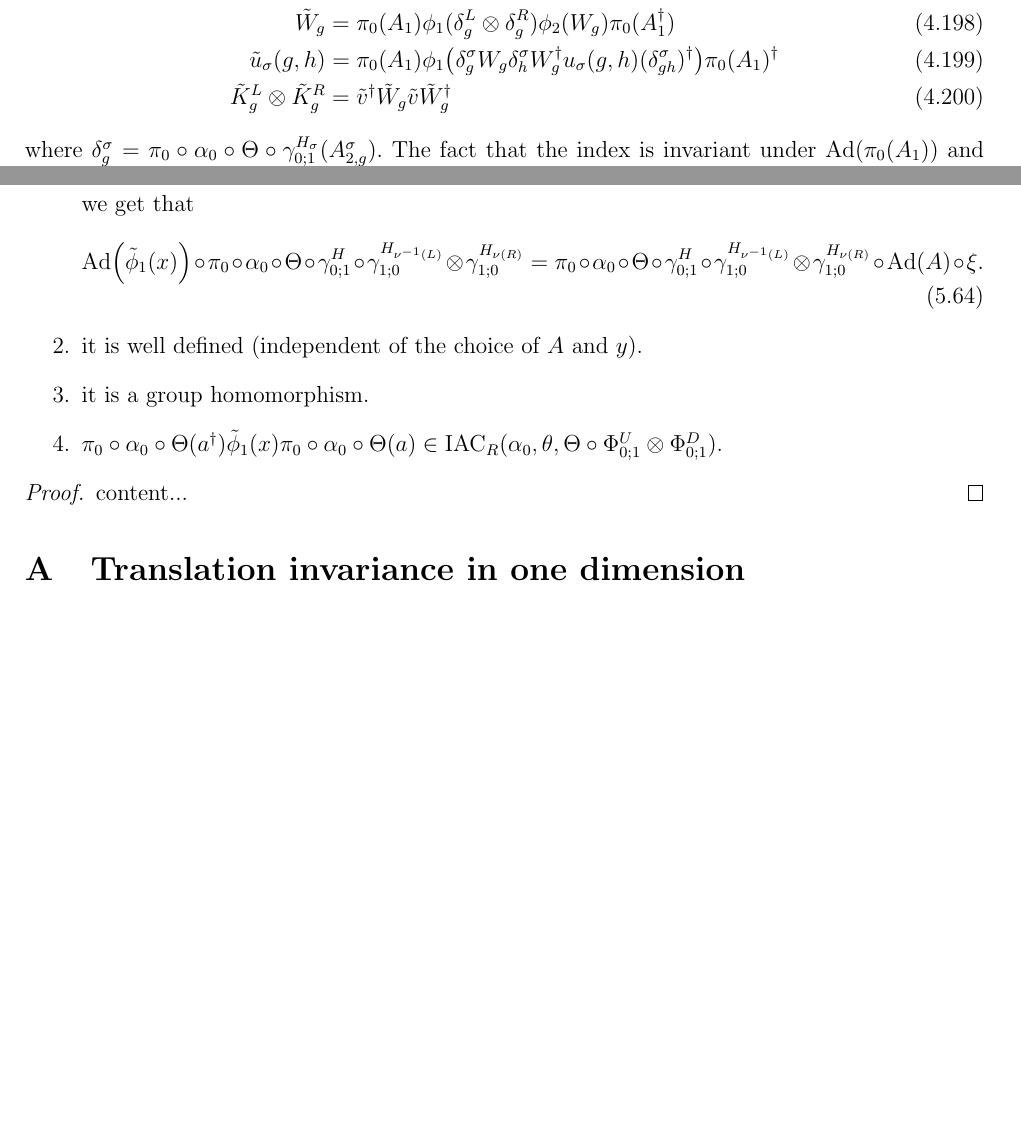
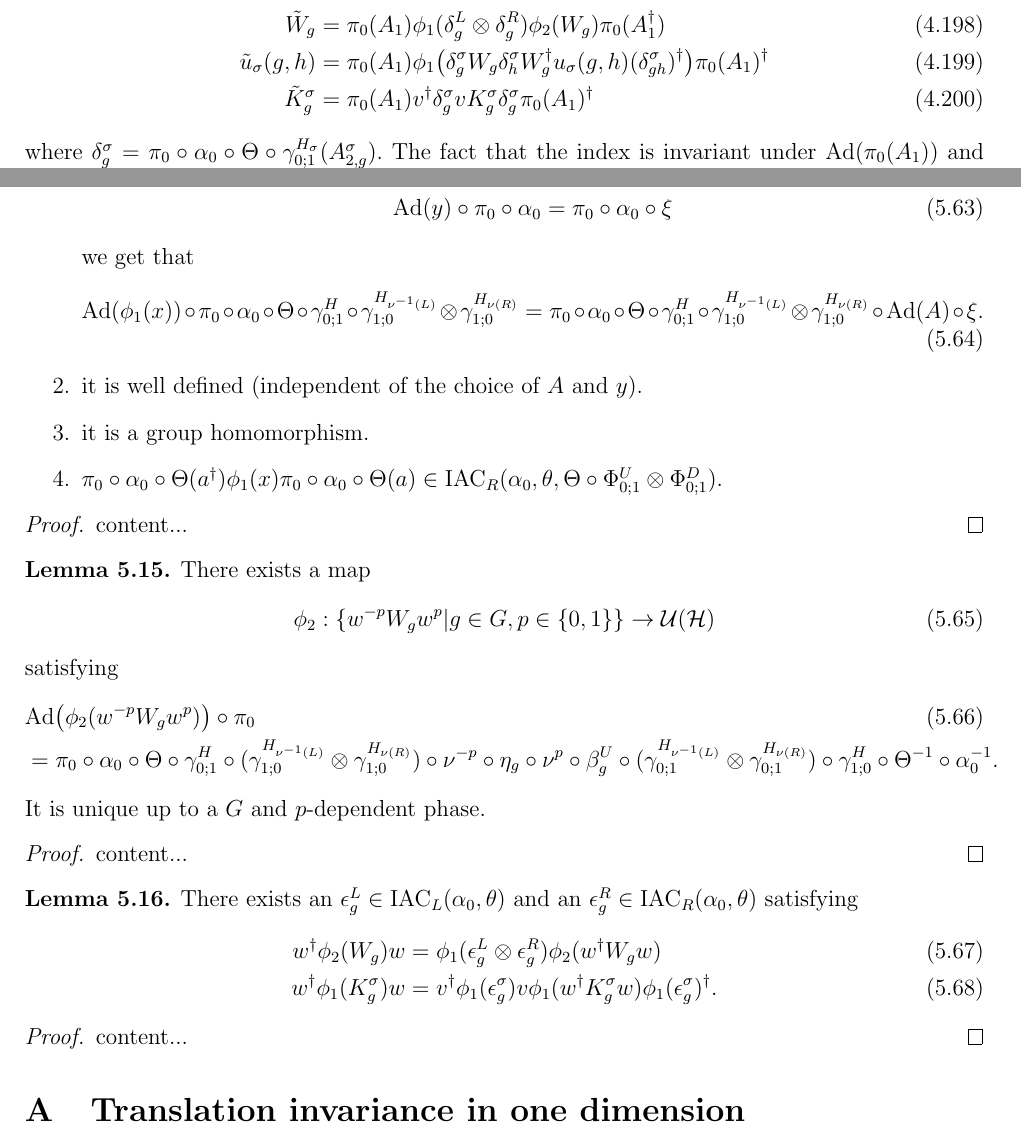
Before and after one commit to TijlJappens/TranslationSPT, a LaTeX paper (2D TranslationInvariantSPT/2DTranslationInvariantSPT.tex): two parts of pages 23 and 30 of 35 before the commit and two parts of pages 23 and 30 of 36 after it, joined at a grey line, cut so that both start at the same text, the shorter picture padded with empty space. Compiled offline with pdfLaTeX.

Commit message:
Auto commit

```diff
--- a/2D TranslationInvariantSPT/2DTranslationInvariantSPT.tex
+++ b/2D TranslationInvariantSPT/2DTranslationInvariantSPT.tex
@@ -1147,7 +1147,7 @@ The goal of this section is now to show that the index we constructed is invaria
 		\label{eq:IndexInvariantUnderLGANewOperator3}
 		\tilde u_\sigma(g,h)&=\pi_0(A_1) \phi_1\left(\delta^\sigma_g W_g\delta^\sigma_h W_g^\dagger u_\sigma(g,h)(\delta^\sigma_{gh})^\dagger\right)\pi_0(A_1)^\dagger\\
 		\label{eq:IndexInvariantUnderLGANewOperator4}
-		\tilde{K}_g^L\otimes \tilde{K}_g^R&=\tilde{v}^\dagger \tilde{W}_g\tilde{v}\tilde{W}_g^\dagger
+		\tilde{K}_g^\sigma&=\pi_0(A_1)v^\dagger \delta_g^\sigma v K_g^\sigma \delta_g^\sigma \pi_0(A_1)^\dagger
 	\end{align}
 	where $\delta^\sigma_g=\pi_0\circ\alpha_0\circ\Theta\circ\gamma^{H_\sigma}_{0;1}(A^\sigma_{2,g}).$ The fact that the index is invariant under $\Ad{\pi_0(A_1)}$ and under $\phi(\cdot)$ is just due to the fact that both transformations are homomorphisms. To show that it is invariant under the transformation with de $\delta^\sigma_g$ we invoke lemma \ref{lem:TransformationUnderDelta}. All that is left to show is that operators \eqref{eq:IndexInvariantUnderLGANewOperator1} through \eqref{eq:IndexInvariantUnderLGANewOperator4} are indeed operators belonging to $\omega\circ\gamma^{H}_{0;1}$. To do this we first state that a small calculation shows that $\forall x\in\UU(\HH_0)$ satisfying that $\exists\xi\in\Aut{\AA}$ such that
 	\begin{equation}
@@ -1454,3 +1453,4 @@ The goal of this section is to show that the index we constructed is invariant u
+	where $A\in\AA_{R}$ and $y\in\textrm{Cone}_{R}(\alpha_0,\theta)$. This map satisfies that
 	\begin{enumerate}
 		\item  for (the unique) $\xi\in\Aut{\nu(\AA_{C_\theta}\cap\AA_R)}$ such that
 		\begin{equation}
@@ -1458,12 +1458,38 @@ The goal of this section is to show that the index we constructed is invariant u
 		\end{equation}
 		we get that
 		\begin{equation}\label{eq:ConditionDefinitionOfGroupMorphismTwoTranslations}
-			\Ad{\tilde\phi_1(x)}\circ\pi_0\circ\alpha_0\circ\Theta\circ\gamma^H_{0;1}\circ\gamma^{H_{\nu^{-1}(L)}}_{1;0}\otimes\gamma^{H_{\nu(R)}}_{1;0}=\pi_0\circ\alpha_0\circ\Theta\circ\gamma^H_{0;1}\circ\gamma^{H_{\nu^{-1}(L)}}_{1;0}\otimes\gamma^{H_{\nu(R)}}_{1;0}\circ\Ad{A}\circ\xi.
+			\Ad{\phi_1(x)}\circ\pi_0\circ\alpha_0\circ\Theta\circ\gamma^H_{0;1}\circ\gamma^{H_{\nu^{-1}(L)}}_{1;0}\otimes\gamma^{H_{\nu(R)}}_{1;0}=\pi_0\circ\alpha_0\circ\Theta\circ\gamma^H_{0;1}\circ\gamma^{H_{\nu^{-1}(L)}}_{1;0}\otimes\gamma^{H_{\nu(R)}}_{1;0}\circ\Ad{A}\circ\xi.
 		\end{equation}
 		\item it is well defined (independent of the choice of $A$ and $y$).
 		\item it is a group homomorphism.
-		\item $\pi_0\circ\alpha_0\circ\Theta(a^\dagger)\tilde\phi_1(x)\pi_0\circ\alpha_0\circ\Theta(a)\in\textrm{IAC}_R(\alpha_0,\theta,\Theta\circ \Phi^U_{0;1}\otimes\Phi^D_{0;1})$.
+		\item $\pi_0\circ\alpha_0\circ\Theta(a^\dagger)\phi_1(x)\pi_0\circ\alpha_0\circ\Theta(a)\in\textrm{IAC}_R(\alpha_0,\theta,\Theta\circ \Phi^U_{0;1}\otimes\Phi^D_{0;1})$.
 	\end{enumerate}
+\end{lemma}
+\begin{proof}
+	content...
+\end{proof}
+\begin{lemma}\label{lem:DefinitionOfWgMapTwoTranslations}
+	There exists a map
+	\begin{equation}
+		\phi_2:\{w^{-p}W_gw^p|g\in G,p\in\{0,1\}\}\rightarrow \UU(\HH)
+	\end{equation}
+	satisfying
+	\begin{align}\label{eq:lemDefinitionOfWgMapConditionTwoTranslations}
+		&\Ad{\phi_2(w^{-p}W_gw^p)}\circ\pi_0\\
+		\nonumber
+		&=\pi_0\circ \alpha_0\circ\Theta\circ\gamma^{H}_{0;1}\circ(\gamma^{H_{\nu^{-1}(L)}}_{1;0}\otimes\gamma^{H_{\nu(R)}}_{1;0})\circ\nu^{-p}\circ\eta_g\circ\nu^p\circ\beta_g^U\circ(\gamma^{H_{\nu^{-1}(L)}}_{0;1}\otimes\gamma^{H_{\nu(R)}}_{0;1})\circ\gamma^{H}_{1;0}\circ\Theta^{-1}\circ\alpha_0^{-1}.
+	\end{align}
+	It is unique up to a $G$ and $p$-dependent phase.
+\end{lemma}
+\begin{proof}
+	content...
+\end{proof}
+\begin{lemma}
+	There exists an $\epsilon^L_g\in\textrm{IAC}_L(\alpha_0,\theta)$ and an $\epsilon^R_g\in\textrm{IAC}_R(\alpha_0,\theta)$ satisfying
+	\begin{align}
+		w^\dagger \phi_2(W_g)w &= \phi_1(\epsilon_g^L\otimes\epsilon_g^R)\phi_2(w^\dagger W_g w)\\
+		w^\dagger \phi_1(K_g^\sigma)w&=v^\dagger\phi_1(\epsilon_g^\sigma)v\phi_1(w^\dagger K_g^\sigma w)\phi_1(\epsilon_g^\sigma)^\dagger.
+	\end{align}
 \end{lemma}
 \begin{proof}
 	content...
```
Also changed, not shown: 2D TranslationInvariantSPT/2DTranslationInvariantSPT.tex (9 more changed lines).
